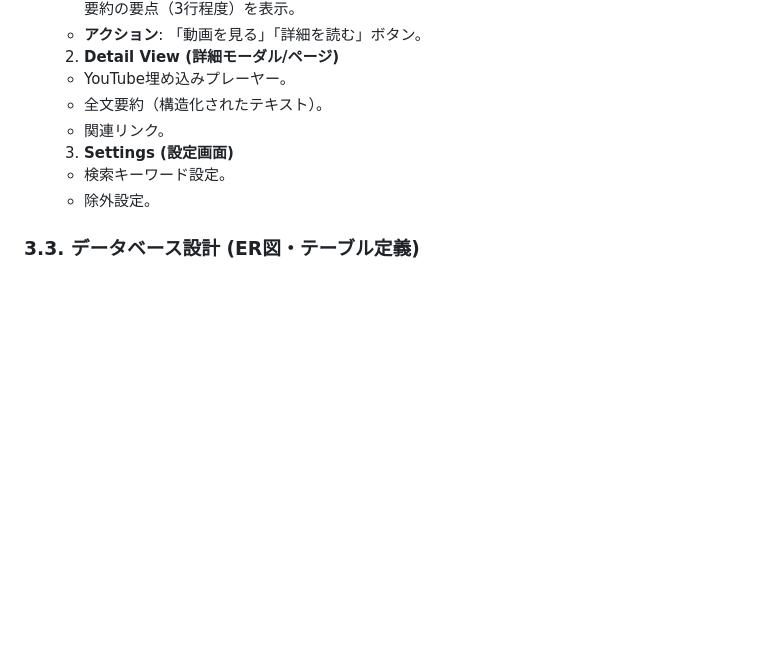
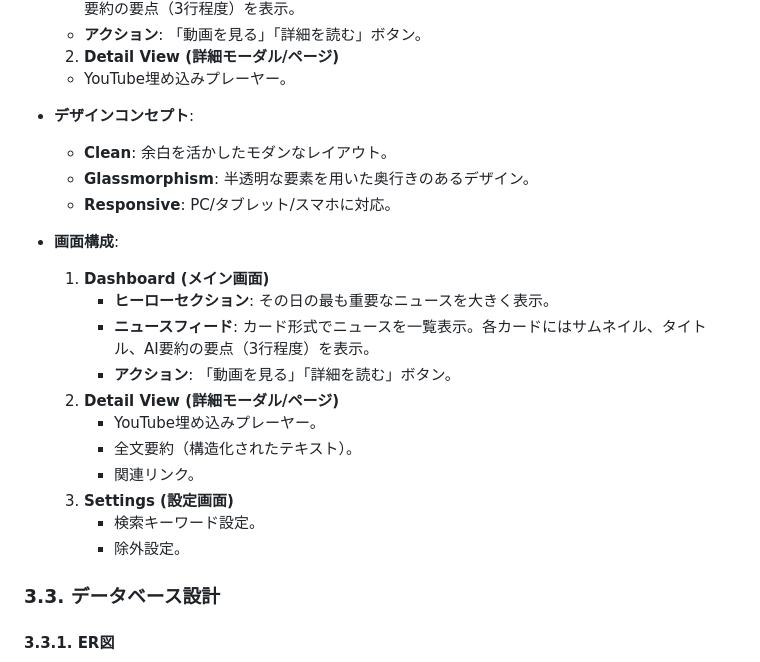
Before and after one commit to Seiya-Nakagawa/news_check, a Markdown page: docs/DESIGN.md, the part around one of its changes. Rendered like a GitHub page; blank space fills up the shorter version.

````diff
--- a/docs/DESIGN.md
+++ b/docs/DESIGN.md
@@ -78,13 +78,27 @@ graph TD
   * **アクション**: 「動画を見る」「詳細を読む」ボタン。
   2. **Detail View (詳細モーダル/ページ)**
   * YouTube埋め込みプレーヤー。
-  * 全文要約（構造化されたテキスト）。
-  * 関連リンク。
-  3. **Settings (設定画面)**
-  * 検索キーワード設定。
-  * 除外設定。
+* **デザインコンセプト**:
+  * **Clean**: 余白を活かしたモダンなレイアウト。
+  * **Glassmorphism**: 半透明な要素を用いた奥行きのあるデザイン。
+  * **Responsive**: PC/タブレット/スマホに対応。
 
-### 3.3. データベース設計 (ER図・テーブル定義)
+* **画面構成**:
+    1. **Dashboard (メイン画面)**
+        * **ヒーローセクション**: その日の最も重要なニュースを大きく表示。
+        * **ニュースフィード**: カード形式でニュースを一覧表示。各カードにはサムネイル、タイトル、AI要約の要点（3行程度）を表示。
+        * **アクション**: 「動画を見る」「詳細を読む」ボタン。
+    2. **Detail View (詳細モーダル/ページ)**
+        * YouTube埋め込みプレーヤー。
+        * 全文要約（構造化されたテキスト）。
+        * 関連リンク。
+    3. **Settings (設定画面)**
+        * 検索キーワード設定。
+        * 除外設定。
+
+### 3.3. データベース設計
+
+#### 3.3.1. ER図
 
 ```mermaid
 erDiagram
````
Also changed, not shown: other parts of docs/DESIGN.md (+57 -19 lines).
